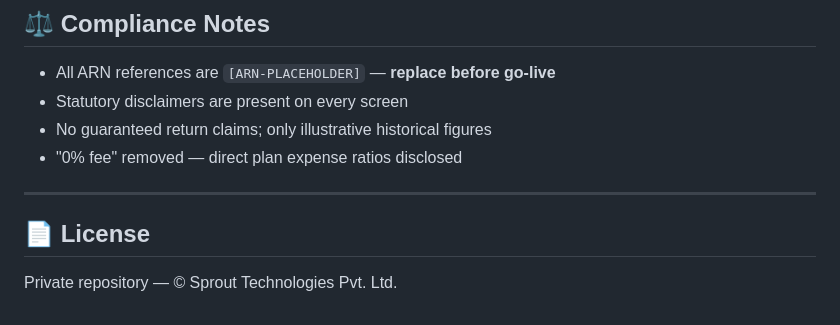
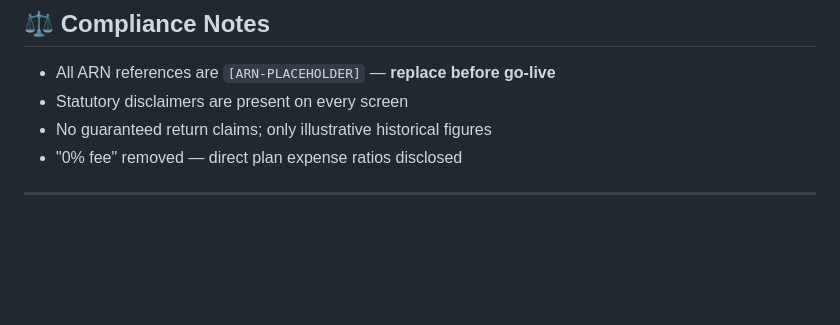
Before and after one commit to mannat-2107/Sprout, a Markdown page: README.md, the part around the change. Drawn GitHub-style; blank space fills up the shorter version.

```diff
--- a/README.md
+++ b/README.md
@@ -116,7 +116,3 @@ http://localhost:8080/app.html
 - "0% fee" removed — direct plan expense ratios disclosed
 
 ---
-
-## 📄 License
-
-Private repository — © Sprout Technologies Pvt. Ltd.
```
